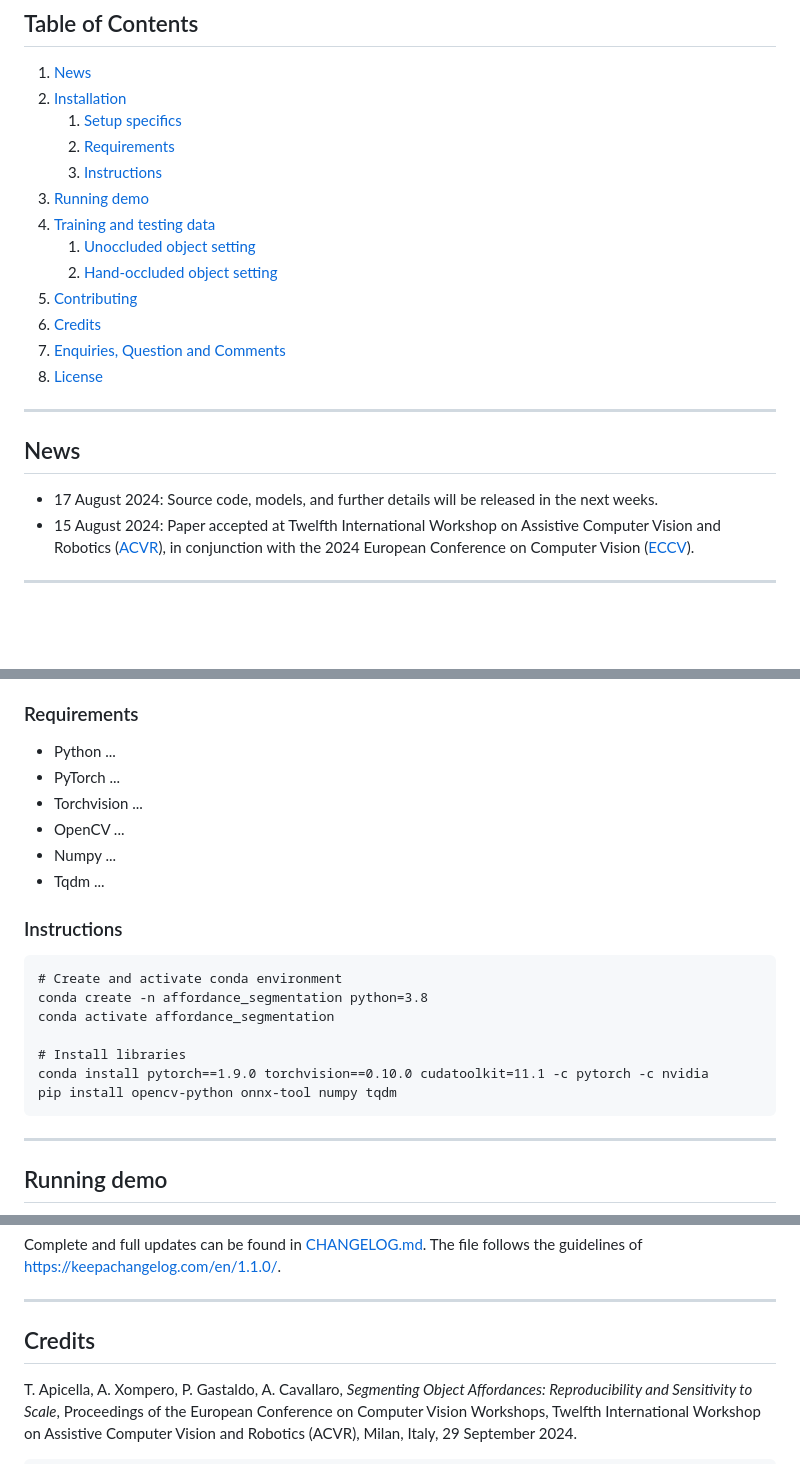
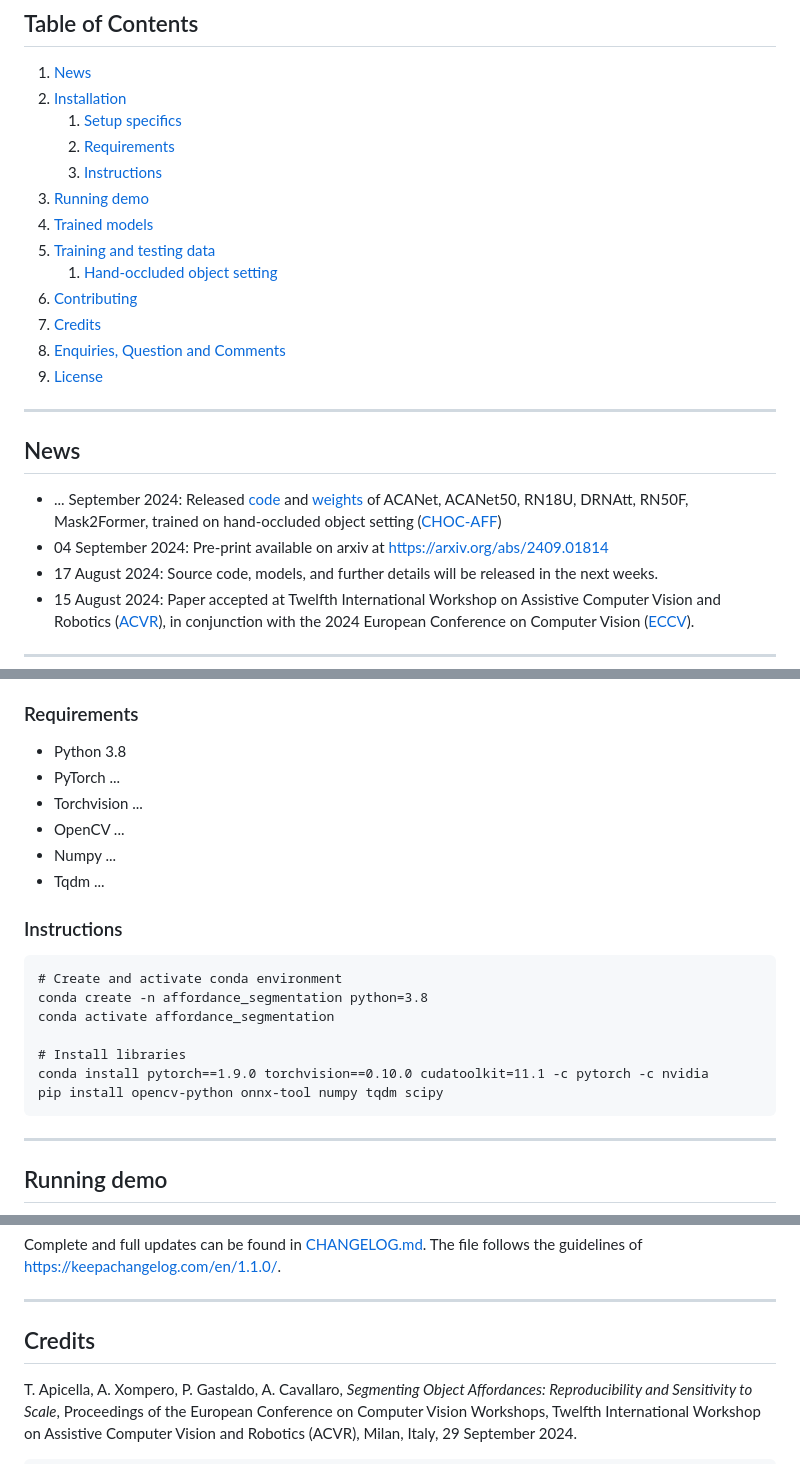
Before and after one commit to apicis/aff-seg, a Markdown page: README.md, 3 parts joined by grey strips. GitHub-like rendering; blank space fills up the shorter version.

````diff
--- a/README.md
+++ b/README.md
@@ -19,17 +19,20 @@ Our analysis show that models are not robust to scale variations when object res
     2. [Requirements](#requirements)
     3. [Instructions](#instructions)
 3. [Running demo](#demo)
-4. [Training and testing data](#data)
-   1. [Unoccluded object setting](#unoccluded_data)
-   2. [Hand-occluded object setting](#handoccluded_data)
-5. [Contributing](#contributing)
-6. [Credits](#credits)
-7. [Enquiries, Question and Comments](#enquiries-question-and-comments)
-8. [License](#license)
+4. [Trained models](#trained_models)
+5. [Training and testing data](#data)
+   1. [Hand-occluded object setting](#handoccluded_data)
+      <!-- 1. [Unoccluded object setting](#unoccluded_data)-->
+6. [Contributing](#contributing)
+7. [Credits](#credits)
+8. [Enquiries, Question and Comments](#enquiries-question-and-comments)
+9. [License](#license)
 
 ---
 
 ## News <a name="news"></a>
+* ... September 2024: Released [code](src/models) and [weights]() of ACANet, ACANet50, RN18U, DRNAtt, RN50F, Mask2Former, trained on hand-occluded object setting ([CHOC-AFF](https://doi.org/10.5281/zenodo.5085800))
+* 04 September 2024: Pre-print available on arxiv at https://arxiv.org/abs/2409.01814
 * 17 August 2024: Source code, models, and further details will be released in the next weeks.
 * 15 August 2024: Paper accepted at Twelfth International Workshop on Assistive Computer Vision and Robotics ([ACVR](https://iplab.dmi.unict.it/acvr2024/)), in conjunction with the 2024 European Conference on Computer Vision ([ECCV](https://eccv2024.ecva.net)).
 
@@ -49,7 +52,7 @@ The models testing were performed using the following setup:
 * *CUDA version:* 11.6
 
 ### Requirements <a name="requirements"></a>
-* Python ...
+* Python 3.8
 * PyTorch ...
 * Torchvision ...
 * OpenCV ...
@@ -64,7 +67,7 @@ conda activate affordance_segmentation
 
 # Install libraries
 conda install pytorch==1.9.0 torchvision==0.10.0 cudatoolkit=11.1 -c pytorch -c nvidia
-pip install opencv-python onnx-tool numpy tqdm
+pip install opencv-python onnx-tool numpy tqdm scipy
 ```
 
 ---
@@ -111,7 +157,7 @@ If you find an error, if you want to suggest a new feature or a change, you can
 Complete and full updates can be found in [CHANGELOG.md](CHANGELOG.md). The file follows the guidelines of [https://keepachangelog.com/en/1.1.0/](https://keepachangelog.com/en/1.1.0/).
 
 ---
-## Credits
+## Credits <a name="credits"></a>
 
 T. Apicella, A. Xompero, P. Gastaldo, A. Cavallaro, <i>Segmenting Object Affordances: Reproducibility and Sensitivity to Scale</i>,
 Proceedings of the European Conference on Computer Vision Workshops, Twelfth International Workshop on Assistive Computer Vision and Robotics (ACVR),
````
Also changed, not shown: other parts of README.md (+52 -9 lines).
